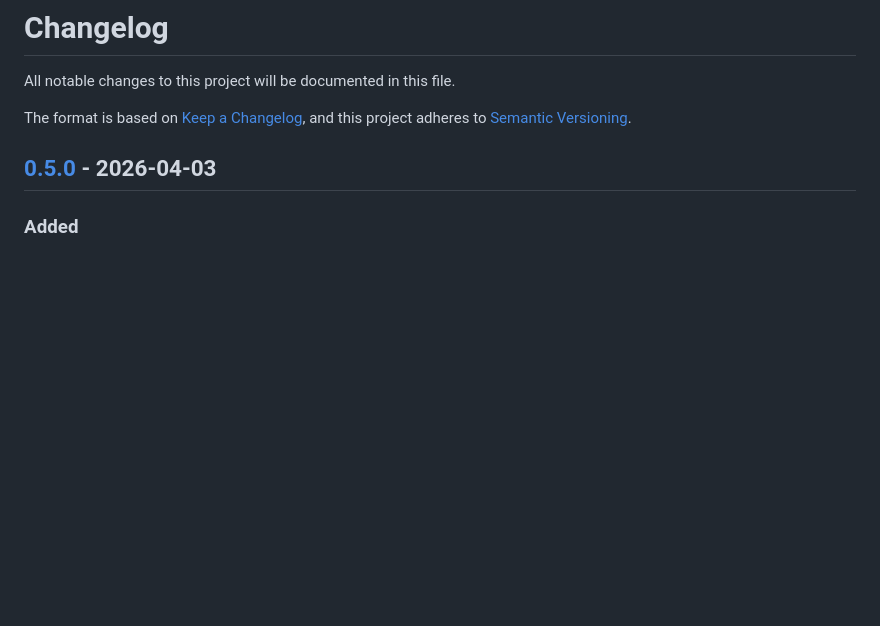
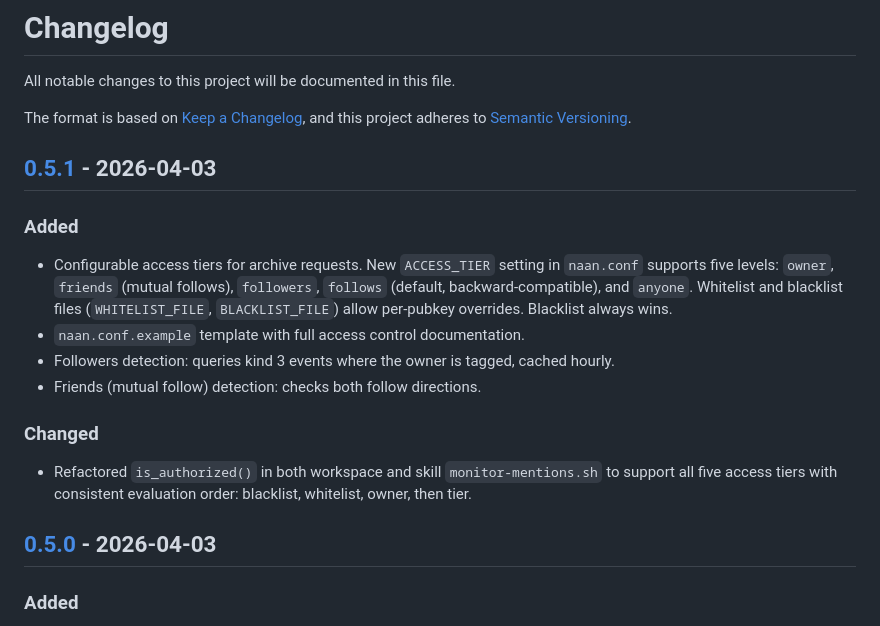
Before and after one commit to dergigi/naan, a Markdown page: CHANGELOG.md, the part around one of its changes. Drawn GitHub-style; blank space fills up the shorter version.

Commit message:
chore: bump to v0.5.1, update CHANGELOG

```diff
--- a/CHANGELOG.md
+++ b/CHANGELOG.md
@@ -4,6 +4,19 @@ All notable changes to this project will be documented in this file.
 
 The format is based on [Keep a Changelog](https://keepachangelog.com/en/1.0.0/),
 and this project adheres to [Semantic Versioning](https://semver.org/spec/v2.0.0.html).
+
+## [0.5.1] - 2026-04-03
+
+### Added
+
+- Configurable access tiers for archive requests. New `ACCESS_TIER` setting in `naan.conf` supports five levels: `owner`, `friends` (mutual follows), `followers`, `follows` (default, backward-compatible), and `anyone`. Whitelist and blacklist files (`WHITELIST_FILE`, `BLACKLIST_FILE`) allow per-pubkey overrides. Blacklist always wins.
+- `naan.conf.example` template with full access control documentation.
+- Followers detection: queries kind 3 events where the owner is tagged, cached hourly.
+- Friends (mutual follow) detection: checks both follow directions.
+
+### Changed
+
+- Refactored `is_authorized()` in both workspace and skill `monitor-mentions.sh` to support all five access tiers with consistent evaluation order: blacklist, whitelist, owner, then tier.
 
 ## [0.5.0] - 2026-04-03
 
```
Also changed, not shown: other parts of CHANGELOG.md (+1 -0 lines).
